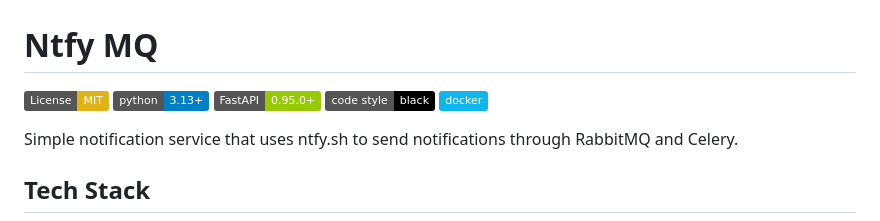
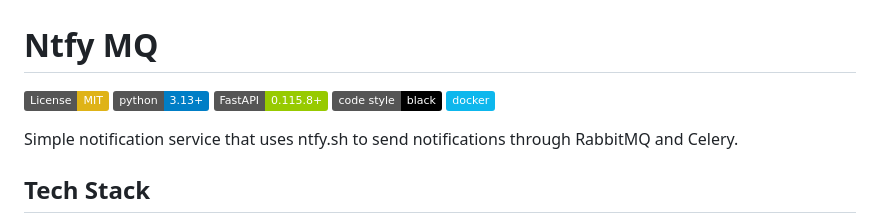
Before and after one commit to anqorithm/ntfy-mq, a Markdown page: README.md, the part around the change. GitHub-like rendering; badges without logos.

Commit message:
chore(deps): update FastAPI version badge to 0.115.8+

```diff
--- a/README.md
+++ b/README.md
@@ -2,7 +2,7 @@
 
 [![License: MIT](https://img.shields.io/badge/License-MIT-yellow.svg)](https://opensource.org/licenses/MIT)
 [![Python](https://img.shields.io/badge/python-3.13+-blue.svg)](https://www.python.org/downloads/)
-[![FastAPI](https://img.shields.io/badge/FastAPI-0.95.0+-green.svg)](https://fastapi.tiangolo.com)
+[![FastAPI](https://img.shields.io/badge/FastAPI-0.115.8+-green.svg)](https://fastapi.tiangolo.com)
 [![Code style: black](https://img.shields.io/badge/code%20style-black-000000.svg)](https://github.com/psf/black)
 [![Docker](https://img.shields.io/badge/docker-%230db7ed.svg?logo=docker&logoColor=white)](https://www.docker.com/)
 
```
